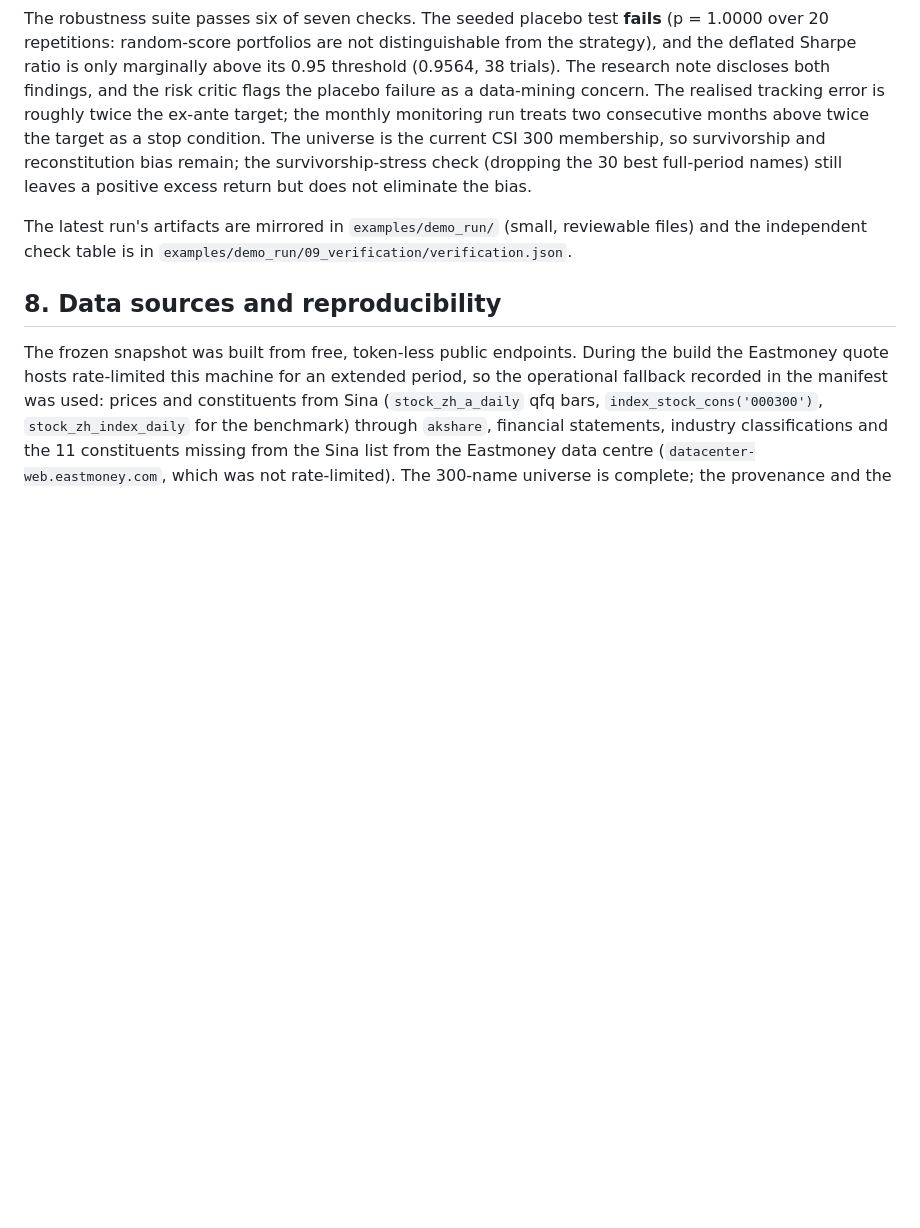
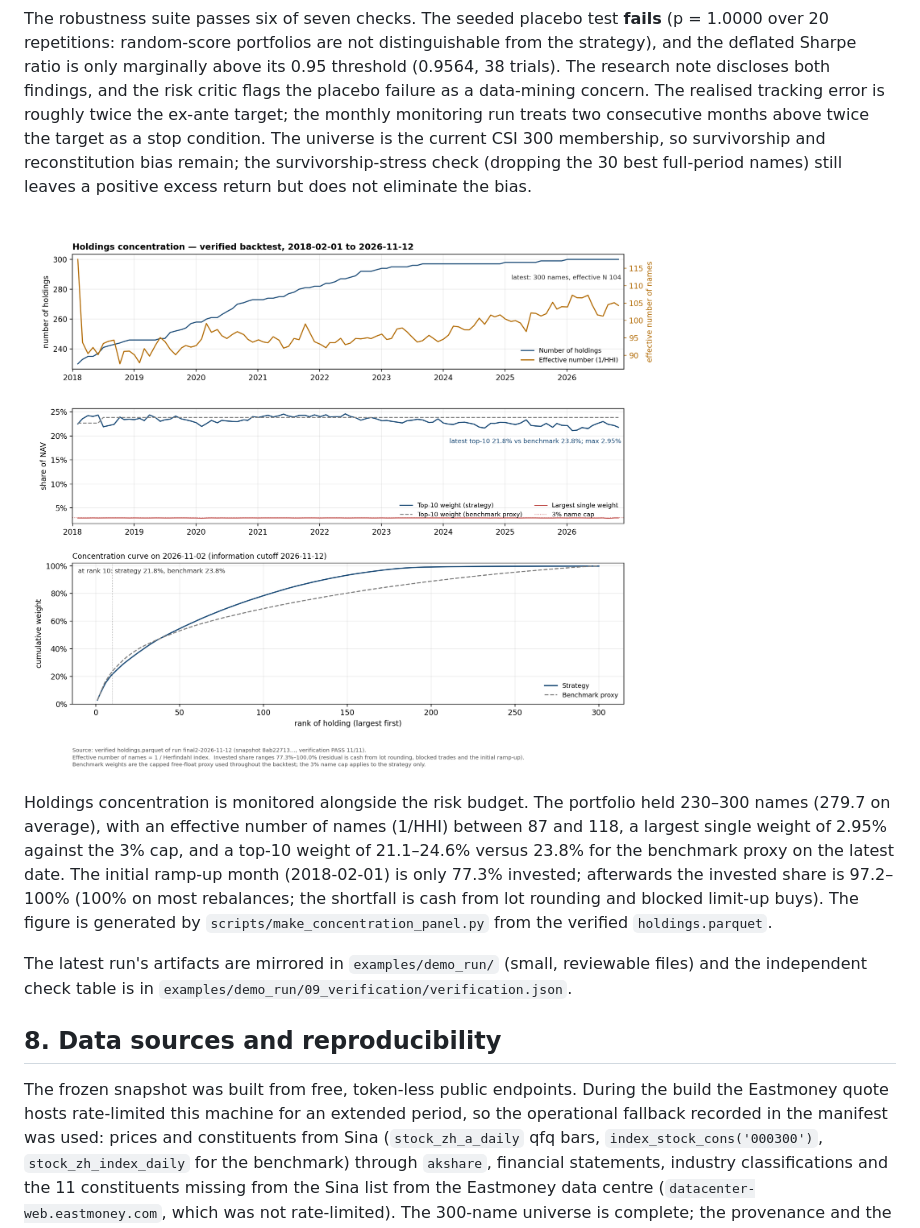
Before and after one commit to 13162563982/aic-multifactor-index-enhancement, a Markdown page: README.md, the part around the change. Drawn GitHub-style; pictures changed too: docs/figures/concentration_panel.png (added); blank space fills up the shorter version.

Commit message:
feat: add holdings-concentration figure (name count, effective names, top-10 weight, concentration curve)

```diff
--- a/README.md
+++ b/README.md
@@ -221,6 +221,16 @@ The universe is the current CSI 300 membership, so survivorship and reconstituti
 the survivorship-stress check (dropping the 30 best full-period names) still leaves a positive
 excess return but does not eliminate the bias.
 
+![Holdings concentration: number of names, top-10 weight, largest weight and concentration curve](docs/figures/concentration_panel.png)
+
+Holdings concentration is monitored alongside the risk budget. The portfolio held 230–300 names
+(279.7 on average), with an effective number of names (1/HHI) between 87 and 118, a largest single
+weight of 2.95% against the 3% cap, and a top-10 weight of 21.1–24.6% versus 23.8% for the
+benchmark proxy on the latest date. The initial ramp-up month (2018-02-01) is only 77.3% invested;
+afterwards the invested share is 97.2–100% (100% on most rebalances; the shortfall is cash from
+lot rounding and blocked limit-up buys). The figure is generated by
+`scripts/make_concentration_panel.py` from the verified `holdings.parquet`.
+
 The latest run's artifacts are mirrored in `examples/demo_run/` (small, reviewable files) and the
 independent check table is in `examples/demo_run/09_verification/verification.json`.
 
```
Also changed, not shown: docs/design_note.md (+6 -1 lines), 2 other files.
